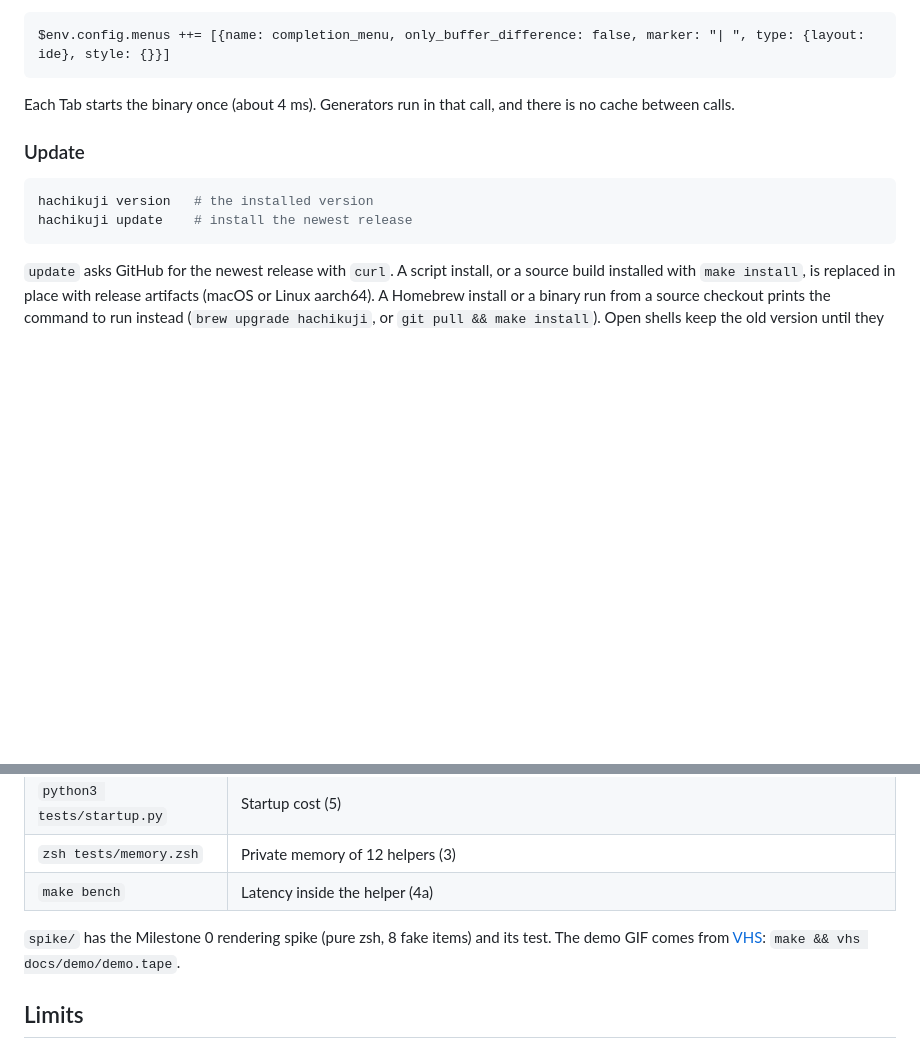
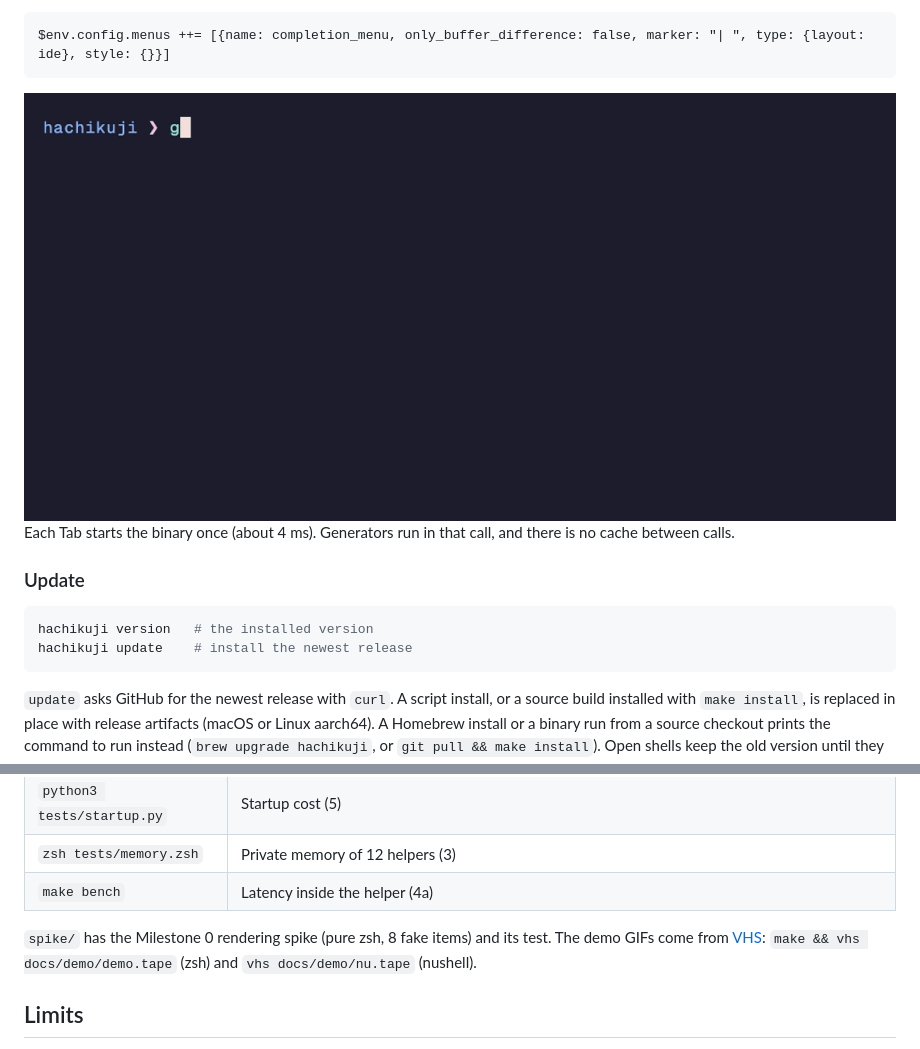
Before and after one commit to glpecile/hachikuji, a Markdown page: README.md, 2 parts joined by grey strips. Drawn GitHub-style; pictures changed too: docs/demo-nu.gif (added); blank space fills up the shorter version.

Commit message:
docs(nu): add a nushell demo GIF
docs/demo/nu.tape records docs/demo-nu.gif with VHS. The README shows
it in the Nushell part.

Co-Authored-By: Claude Opus 5.5 <noreply@anthropic.com>

````diff
--- a/README.md
+++ b/README.md
@@ -56,6 +56,8 @@ The file sets `$env.config.completions.external.completer`, so it replaces anoth
 ```nu
 $env.config.menus ++= [{name: completion_menu, only_buffer_difference: false, marker: "| ", type: {layout: ide}, style: {}}]
 ```
+
+<img src="docs/demo-nu.gif" width="900" alt="In nushell, Tab after git ch, make and docker run --r opens nushell's menu next to the line. It lists subcommands, branches, make targets and options, with the description of the selected item in a box beside it.">
 
 Each Tab starts the binary once (about 4 ms). Generators run in that call, and there is no cache between calls.
 
@@ -223,7 +225,7 @@ git clone https://github.com/glpecile/hachikuji && cd hachikuji && make install
 | `zsh tests/memory.zsh` | Private memory of 12 helpers (3) |
 | `make bench` | Latency inside the helper (4a) |
 
-`spike/` has the Milestone 0 rendering spike (pure zsh, 8 fake items) and its test. The demo GIF comes from [VHS](https://github.com/charmbracelet/vhs): `make && vhs docs/demo/demo.tape`.
+`spike/` has the Milestone 0 rendering spike (pure zsh, 8 fake items) and its test. The demo GIFs come from [VHS](https://github.com/charmbracelet/vhs): `make && vhs docs/demo/demo.tape` (zsh) and `vhs docs/demo/nu.tape` (nushell).
 
 ## Limits
 
````
Also changed, not shown: 2 other files.
